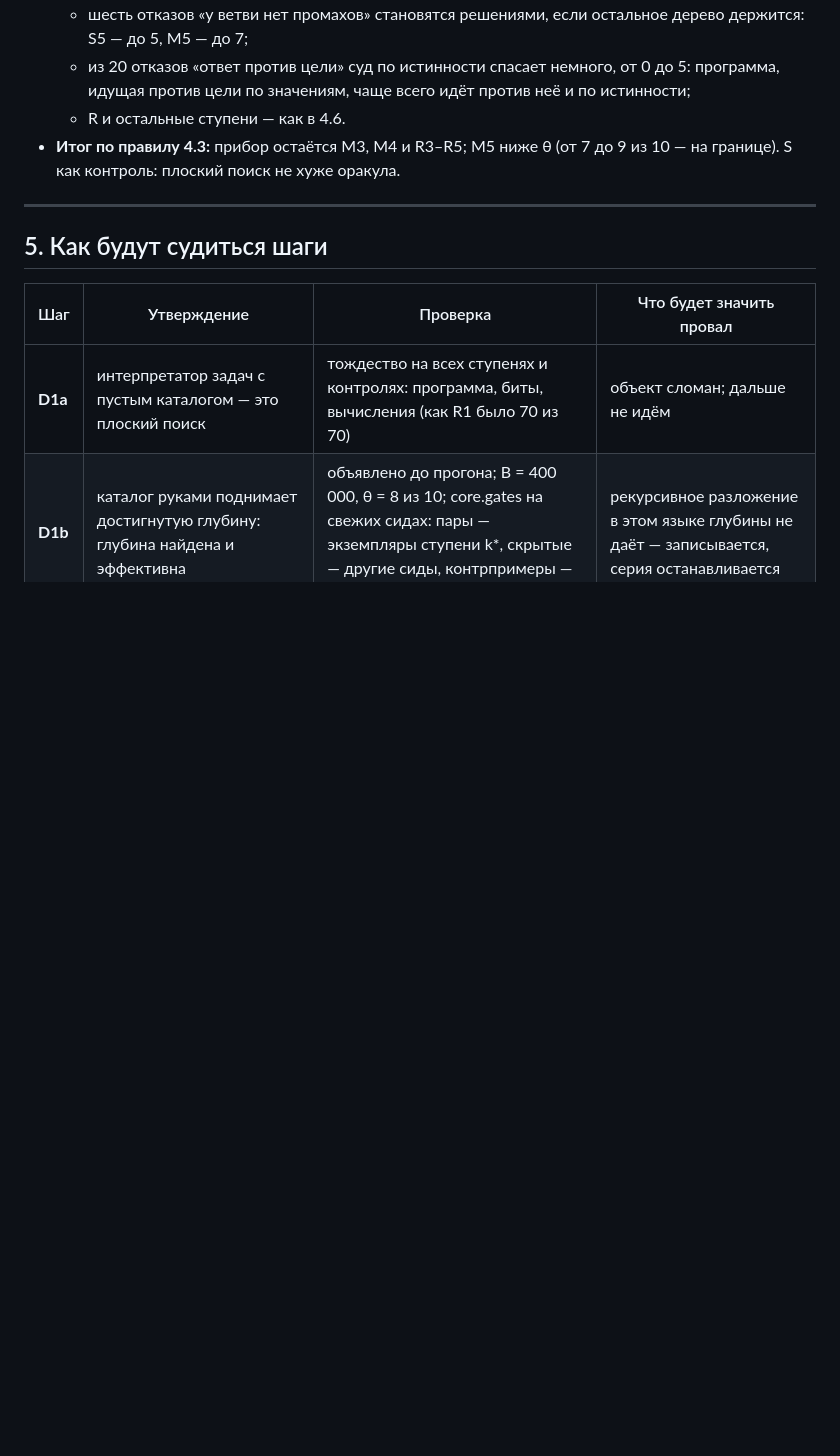
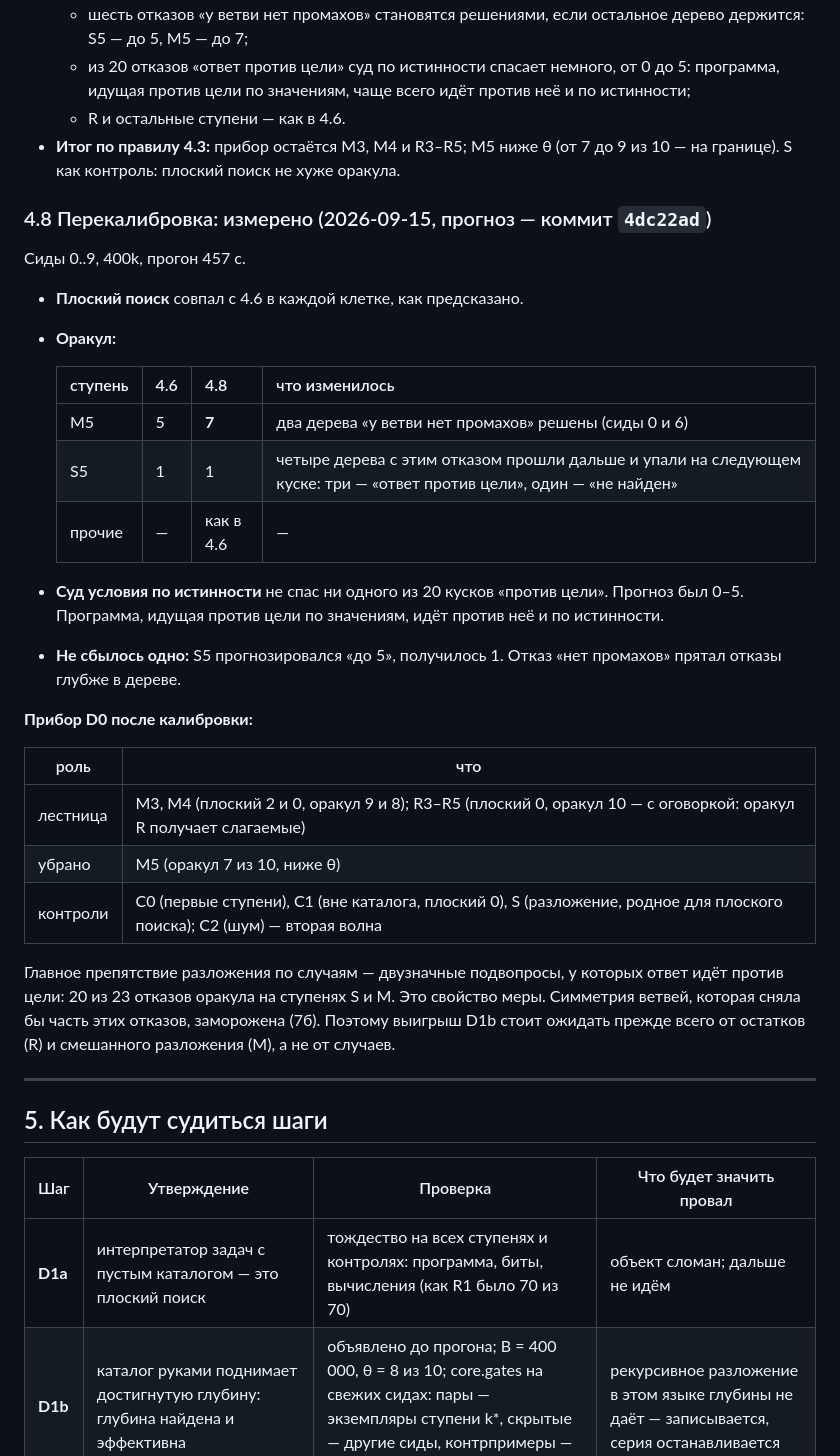
Before and after one commit to BurcevAE/Project-Mana, a Markdown page: docs/ГЛУБИНА_D0.md, the part around the change. Rendered like a GitHub page; blank space fills up the shorter version.

Commit message:
H3, D0: recalibration measured; the instrument is M3, M4 and R3-R5
The flat search matched the first calibration in every cell. The oracle
rose on M5 from 5 to 7, which is still below θ, so M5 is removed.
Judging conditions by their truth value rescued none of the 20 pieces
that go against the target. S5 stayed at 1: the trees that used to stop
at "no misses" now failed at deeper pieces.

The ladder is M3, M4 and R3-R5. The controls are C0, C1 and S, with
noise (C2) in the second wave. D1b's gain is to be expected from
residuals and mixed decomposition rather than from cases, while the
branch symmetry stays frozen.

Co-Authored-By: Claude Opus 5 <noreply@anthropic.com>

```diff
--- a/docs/ГЛУБИНА_D0.md
+++ b/docs/ГЛУБИНА_D0.md
@@ -407,6 +407,37 @@ c : (R, R') → R''       оператор сборки: кандидат для
 - **Итог по правилу 4.3:** прибор остаётся M3, M4 и R3–R5; M5 ниже θ (от 7 до 9 из 10
   — на границе). S как контроль: плоский поиск не хуже оракула.
 
+### 4.8 Перекалибровка: измерено (2026-09-15, прогноз — коммит `4dc22ad`)
+
+Сиды 0..9, 400k, прогон 457 с.
+
+- **Плоский поиск** совпал с 4.6 в каждой клетке, как предсказано.
+- **Оракул:**
+
+  | ступень | 4.6 | 4.8 | что изменилось |
+  |---|---|---|---|
+  | M5 | 5 | **7** | два дерева «у ветви нет промахов» решены (сиды 0 и 6) |
+  | S5 | 1 | 1 | четыре дерева с этим отказом прошли дальше и упали на следующем куске: три — «ответ против цели», один — «не найден» |
+  | прочие | — | как в 4.6 | — |
+
+- **Суд условия по истинности** не спас ни одного из 20 кусков «против цели». Прогноз был
+  0–5. Программа, идущая против цели по значениям, идёт против неё и по истинности.
+- **Не сбылось одно:** S5 прогнозировался «до 5», получилось 1. Отказ «нет промахов»
+  прятал отказы глубже в дереве.
+
+**Прибор D0 после калибровки:**
+
+| роль | что |
+|---|---|
+| лестница | M3, M4 (плоский 2 и 0, оракул 9 и 8); R3–R5 (плоский 0, оракул 10 — с оговоркой: оракул R получает слагаемые) |
+| убрано | M5 (оракул 7 из 10, ниже θ) |
+| контроли | C0 (первые ступени), C1 (вне каталога, плоский 0), S (разложение, родное для плоского поиска); C2 (шум) — вторая волна |
+
+Главное препятствие разложения по случаям — двузначные подвопросы, у которых ответ идёт
+против цели: 20 из 23 отказов оракула на ступенях S и M. Это свойство меры. Симметрия
+ветвей, которая сняла бы часть этих отказов, заморожена (7б). Поэтому выигрыш D1b стоит
+ожидать прежде всего от остатков (R) и смешанного разложения (M), а не от случаев.
+
 ---
 
 ## 5. Как будут судиться шаги
```
Also changed, not shown: docs/АУДИТ_ПОРОЖДЕНИЯ.md (+7 -0 lines).
